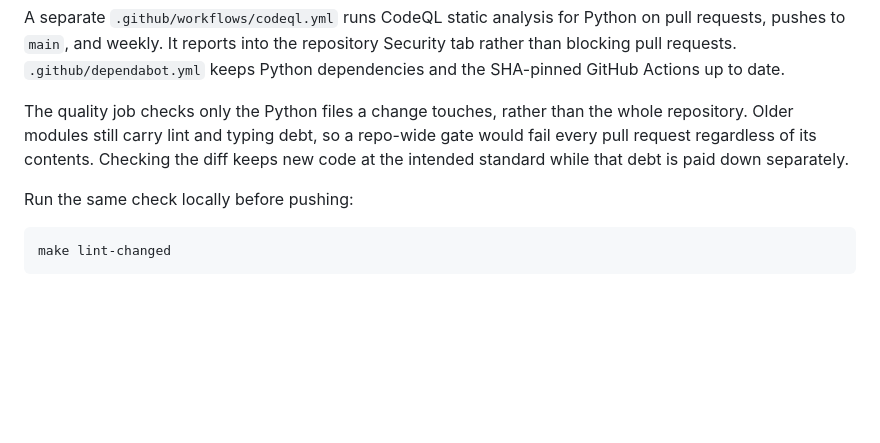
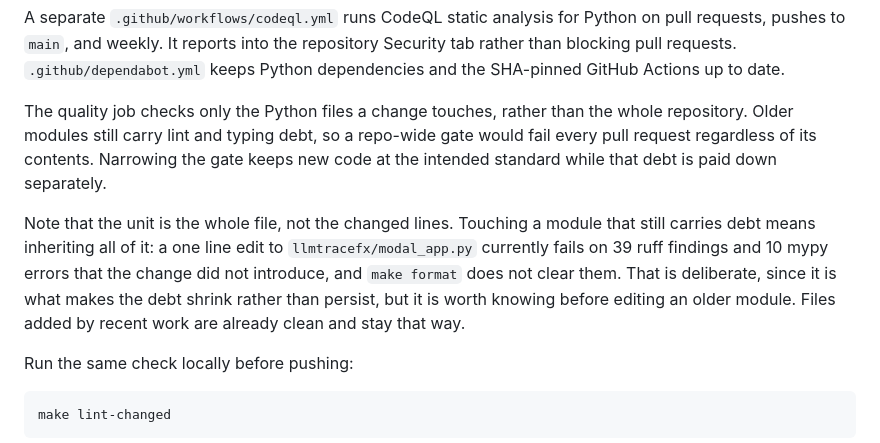
Before and after one commit to Siddhant-K-code/LLMTraceFX, a Markdown page: README.md, the part around the change. GitHub-like rendering; blank space fills up the shorter version.

Commit message:
Say plainly that the ratchet unit is the file, not the diff
The section said the job "checks the diff", which reads as line scoped.
It is not: the script selects changed files and runs each tool over the
whole file. Anyone editing an older module hits that difference
immediately and without warning.

Measured on this branch, adding a single comment line to
llmtracefx/modal_app.py fails all four tools on inherited debt: 39 ruff
findings, black, isort, and 10 mypy errors, none of them introduced by
the change. make format does not reduce that count, since the remaining
rules are UP006, F541, C408, UP045 and F401 rather than formatting.

Keeping the file as the unit is the right call, because it is what makes
the debt shrink instead of persist, so this documents the behaviour
rather than changing it.

```diff
--- a/README.md
+++ b/README.md
@@ -684,8 +684,17 @@ Python dependencies and the SHA-pinned GitHub Actions up to date.
 
 The quality job checks only the Python files a change touches, rather than the
 whole repository. Older modules still carry lint and typing debt, so a repo-wide
-gate would fail every pull request regardless of its contents. Checking the diff
-keeps new code at the intended standard while that debt is paid down separately.
+gate would fail every pull request regardless of its contents. Narrowing the
+gate keeps new code at the intended standard while that debt is paid down
+separately.
+
+Note that the unit is the whole file, not the changed lines. Touching a module
+that still carries debt means inheriting all of it: a one line edit to
+`llmtracefx/modal_app.py` currently fails on 39 ruff findings and 10 mypy
+errors that the change did not introduce, and `make format` does not clear
+them. That is deliberate, since it is what makes the debt shrink rather than
+persist, but it is worth knowing before editing an older module. Files added by
+recent work are already clean and stay that way.
 
 Run the same check locally before pushing:
 
```
